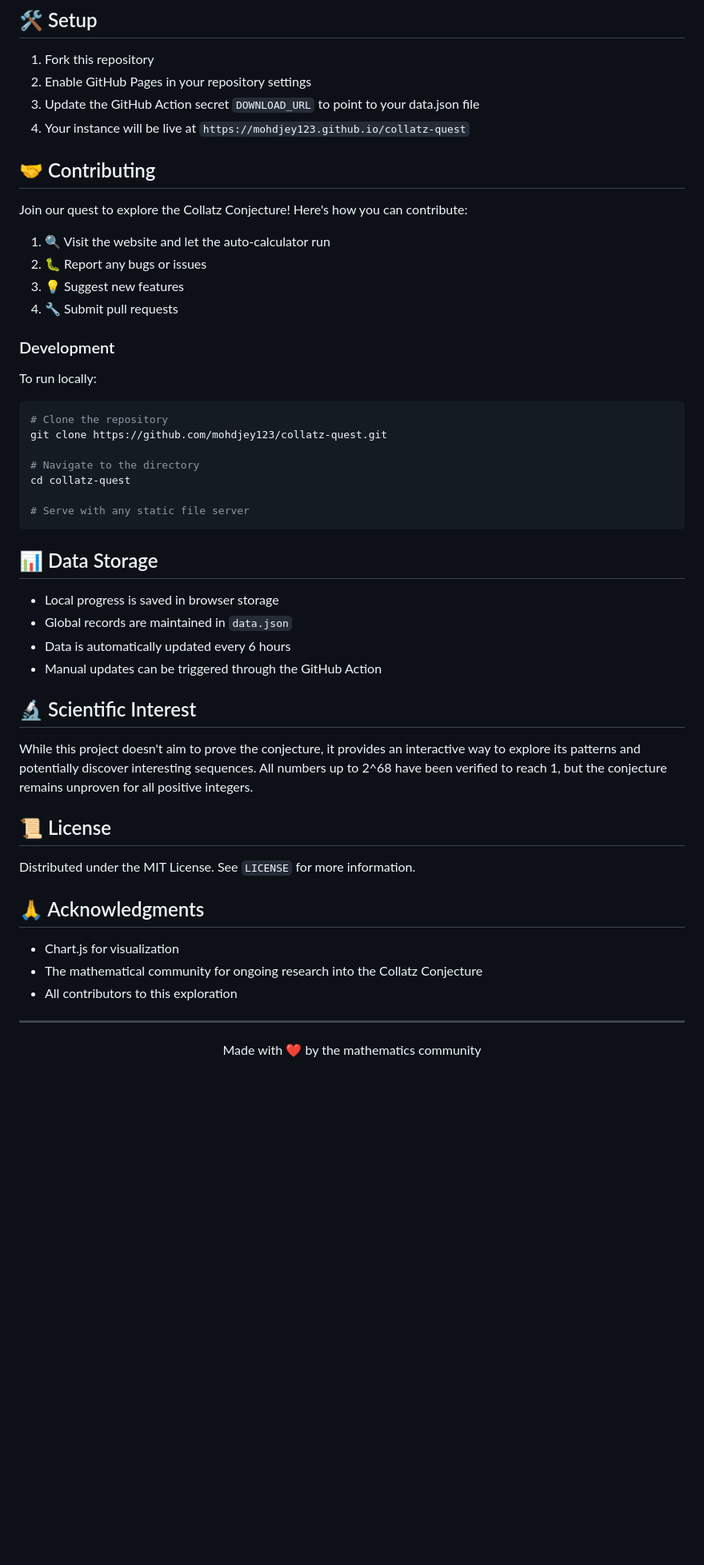
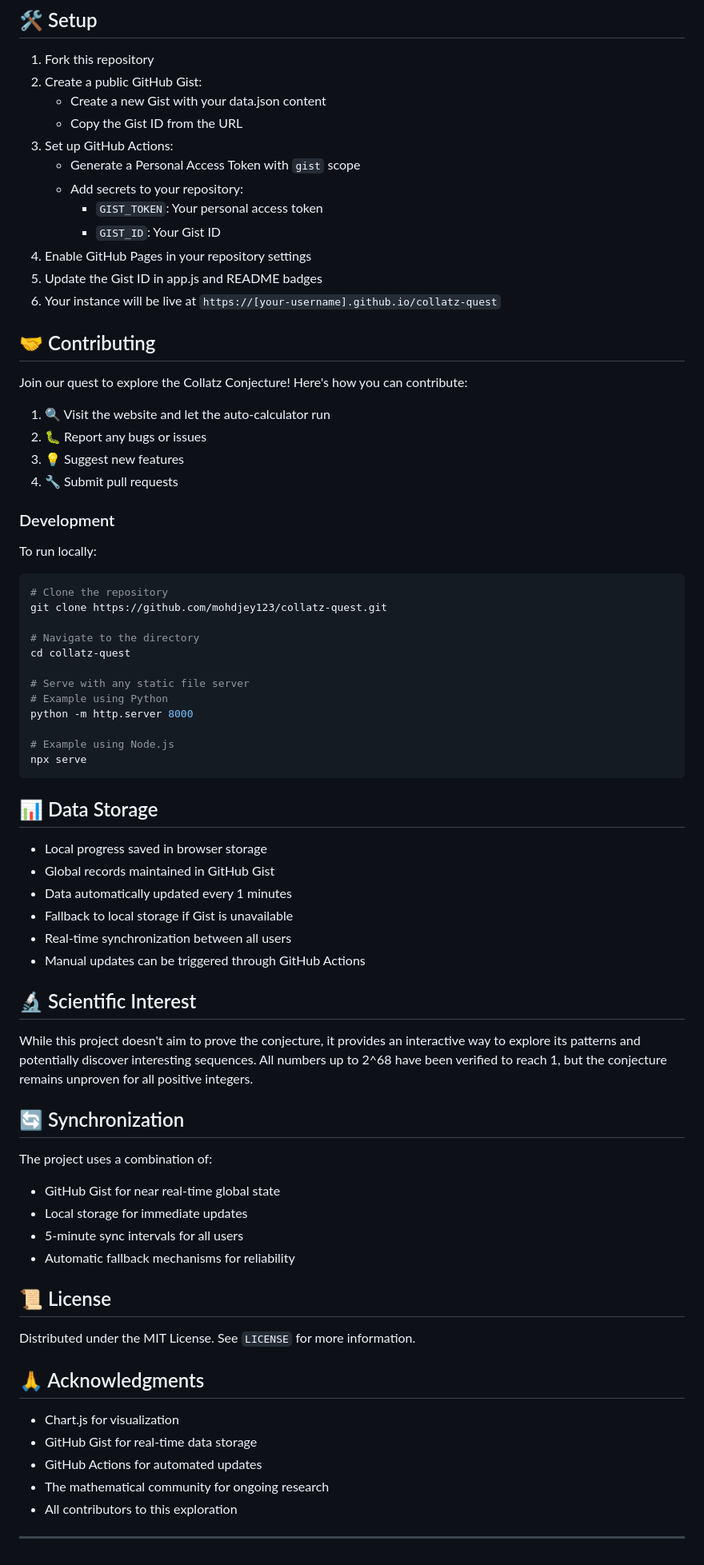
Before and after one commit to Mohdjey123/collatz-quest, a Markdown page: README.md, the part around one of its changes. Shown at 80% size. GitHub-like rendering; blank space fills up the shorter version.

````diff
--- a/README.md
+++ b/README.md
@@ -39,9 +41,17 @@ Our community has explored numbers up to `[dynamic-last-number]`. The current re
 ## 🛠️ Setup
 
 1. Fork this repository
-2. Enable GitHub Pages in your repository settings
-3. Update the GitHub Action secret `DOWNLOAD_URL` to point to your data.json file
-4. Your instance will be live at `https://mohdjey123.github.io/collatz-quest`
+2. Create a public GitHub Gist:
+   - Create a new Gist with your data.json content
+   - Copy the Gist ID from the URL
+3. Set up GitHub Actions:
+   - Generate a Personal Access Token with `gist` scope
+   - Add secrets to your repository:
+     - `GIST_TOKEN`: Your personal access token
+     - `GIST_ID`: Your Gist ID
+4. Enable GitHub Pages in your repository settings
+5. Update the Gist ID in app.js and README badges
+6. Your instance will be live at `https://[your-username].github.io/collatz-quest`
 
 ## 🤝 Contributing
 
@@ -55,7 +65,6 @@ Join our quest to explore the Collatz Conjecture! Here's how you can contribute:
 ### Development
 
 To run locally:
-
 ```bash
 # Clone the repository
 git clone https://github.com/mohdjey123/collatz-quest.git
@@ -64,18 +73,33 @@ git clone https://github.com/mohdjey123/collatz-quest.git
 cd collatz-quest
 
 # Serve with any static file server
+# Example using Python
+python -m http.server 8000
+
+# Example using Node.js
+npx serve
 ```
 
 ## 📊 Data Storage
 
-- Local progress is saved in browser storage
-- Global records are maintained in `data.json`
-- Data is automatically updated every 6 hours
-- Manual updates can be triggered through the GitHub Action
+- Local progress saved in browser storage
+- Global records maintained in GitHub Gist
+- Data automatically updated every 1 minutes
+- Fallback to local storage if Gist is unavailable
+- Real-time synchronization between all users
+- Manual updates can be triggered through GitHub Actions
 
 ## 🔬 Scientific Interest
 
 While this project doesn't aim to prove the conjecture, it provides an interactive way to explore its patterns and potentially discover interesting sequences. All numbers up to 2^68 have been verified to reach 1, but the conjecture remains unproven for all positive integers.
+
+## 🔄 Synchronization
+
+The project uses a combination of:
+- GitHub Gist for near real-time global state
+- Local storage for immediate updates
+- 5-minute sync intervals for all users
+- Automatic fallback mechanisms for reliability
 
 ## 📜 License
 
@@ -84,9 +108,9 @@ Distributed under the MIT License. See `LICENSE` for more information.
 ## 🙏 Acknowledgments
 
 - Chart.js for visualization
-- The mathematical community for ongoing research into the Collatz Conjecture
+- GitHub Gist for real-time data storage
+- GitHub Actions for automated updates
+- The mathematical community for ongoing research
 - All contributors to this exploration
 
 ---
-
-<p align="center">Made with ❤️ by the mathematics community</p>
````
Also changed, not shown: other parts of README.md (+4 -2 lines).
